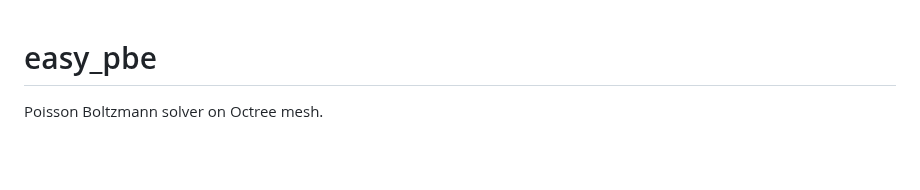
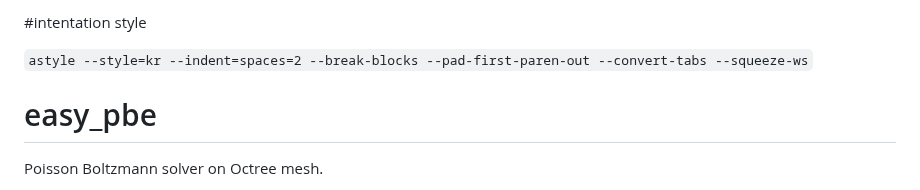
Before and after one commit to vdiflorio/NextGenPB, a Markdown page: README.md, the part around the change. Drawn GitHub-style; blank space fills up the shorter version.

````diff
--- a/README.md
+++ b/README.md
@@ -1,3 +1,7 @@
+#intentation style
+
+```astyle --style=kr --indent=spaces=2 --break-blocks --pad-first-paren-out --convert-tabs --squeeze-ws```
+
 # easy_pbe
 
 Poisson Boltzmann solver on Octree mesh.
````
